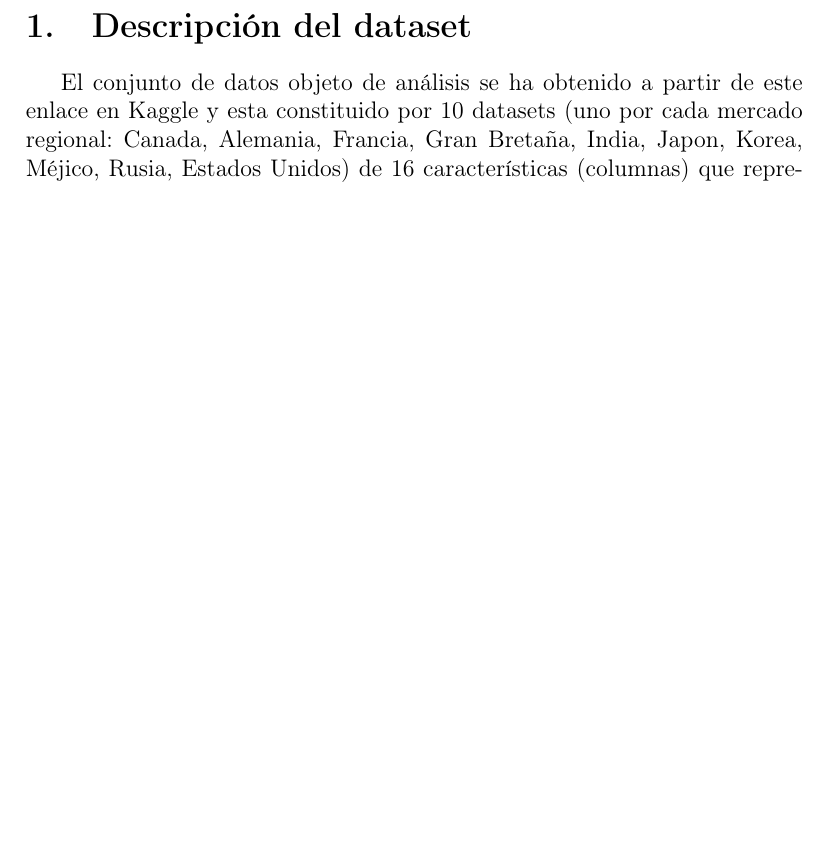
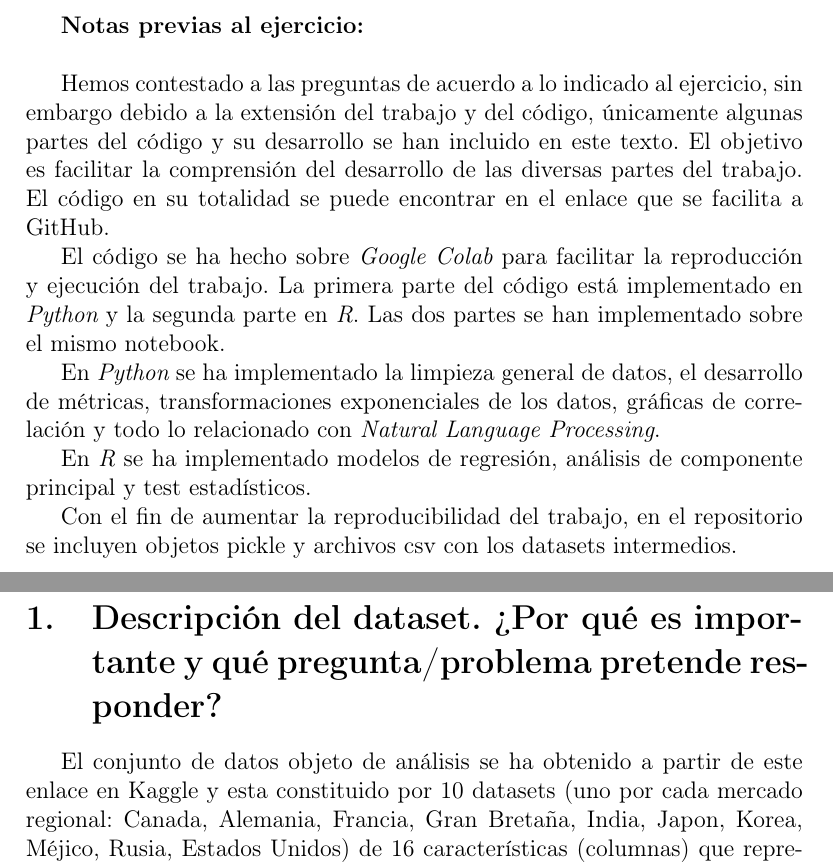
Before and after one commit to b-suarez/youtube_stats_analysis, a LaTeX document (Ejercicio_PDF/PRA2.tex): part of page 2 of 24 before the commit and two parts of pages 2 and 3 of 25 after it, the two joined at a grey line, cut at the place of the change, the shorter picture padded with empty space. Compiled offline with pdfLaTeX.

Commit message:
Primeras modificaciones
empiezo a cambiar cosas directamente en git

```diff
--- a/Ejercicio_PDF/PRA2.tex
+++ b/Ejercicio_PDF/PRA2.tex
@@ -24,7 +24,20 @@ Pr\'actica 2: Limpieza y an\'alisis de los datos
 \pagenumbering{arabic}
 \newpage
 
-\section[item_descripcion]{Descripci\'on del dataset}
+\textbf{Notas previas al ejercicio:} \\
+
+Hemos contestado a las preguntas de acuerdo a lo indicado al ejercicio, sin embargo debido a la extensi\'on del trabajo y del c\'odigo, \'unicamente algunas partes del c\'odigo y su desarrollo  se han incluido en este texto. El objetivo es facilitar la comprensi\'on del desarrollo de las diversas partes del trabajo. El c\'odigo en su totalidad se puede encontrar en el enlace que se facilita a GitHub.
+
+El c\'odigo se ha hecho sobre {\itshape Google Colab} para facilitar la reproducci\'on y ejecuci\'on del trabajo. La primera parte del c\'odigo est\'a implementado en {\itshape Python} y la segunda parte en {\itshape R}. Las dos partes se han implementado sobre el mismo notebook.
+
+En {\itshape Python} se ha implementado la limpieza general de datos, el desarrollo de m\'etricas, transformaciones exponenciales de los datos, gr\'aficas de correlaci\'on y todo lo relacionado con {\itshape Natural Language Processing}.
+
+En {\itshape R} se ha implementado modelos de regresi\'on, an\'alisis de componente principal y test estad\'isticos.
+
+Con el fin de aumentar la reproducibilidad del  trabajo, en el repositorio se incluyen objetos pickle y archivos csv con los datasets intermedios.
+
+\newpage
+\section[item_descripcion]{Descripci\'on del dataset. ?`Por qu\'e es importante y qu\'e  pregunta/problema pretende responder?}
 
 El conjunto de datos objeto de an\'alisis se ha obtenido a partir de este enlace en Kaggle y esta constituido por 10 datasets (uno por cada mercado regional: Canada, Alemania, Francia, Gran Breta\~na, India, Japon, Korea, M\'ejico, Rusia, Estados Unidos) de 16 caracter\'isticas (columnas) que representan los videos que han llegado a ser Trending en sus respectivas regiones.
 
```
Also changed, not shown: Ejercicio_PDF/PRA2.pdf, 3 other files.
